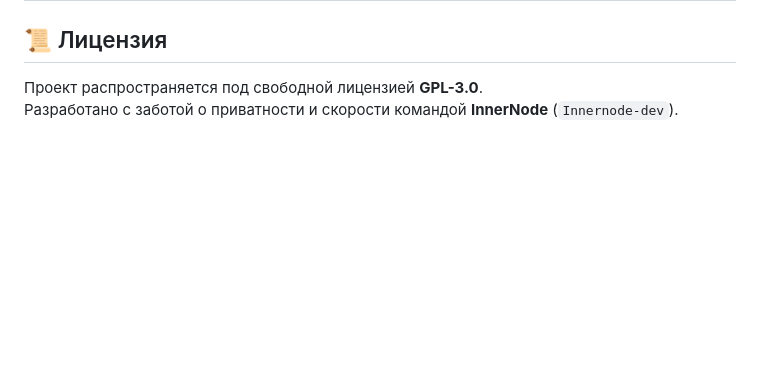
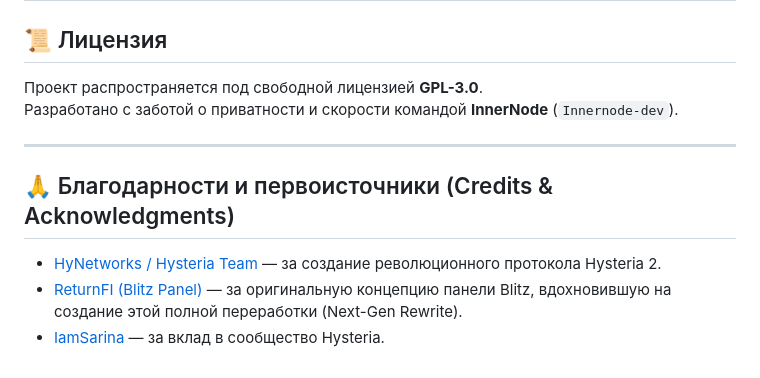
Before and after one commit to Innernode-dev/innerblitz, a Markdown page: README.md, the part around the change. Rendered like a GitHub page; blank space fills up the shorter version.

Commit message:
docs: add credits and acknowledgments to original Blitz and Hysteria authors

```diff
--- a/README.md
+++ b/README.md
@@ -117,3 +117,11 @@ bash /etc/hysteria/uninstall.sh
 
 Проект распространяется под свободной лицензией **GPL-3.0**.
 Разработано с заботой о приватности и скорости командой **InnerNode** (`Innernode-dev`).
+
+---
+
+## 🙏 Благодарности и первоисточники (Credits & Acknowledgments)
+
+- [HyNetworks / Hysteria Team](https://github.com/HyNetworks/hysteria) — за создание революционного протокола Hysteria 2.
+- [ReturnFI (Blitz Panel)](https://github.com/ReturnFI/Blitz) — за оригинальную концепцию панели Blitz, вдохновившую на создание этой полной переработки (Next-Gen Rewrite).
+- [IamSarina](https://github.com/Iam54r1n4) — за вклад в сообщество Hysteria.
```
